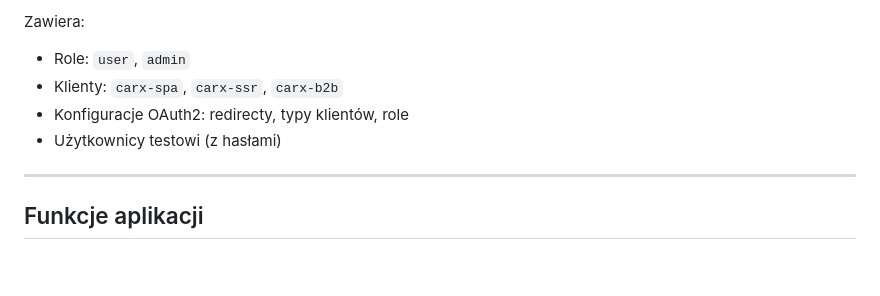
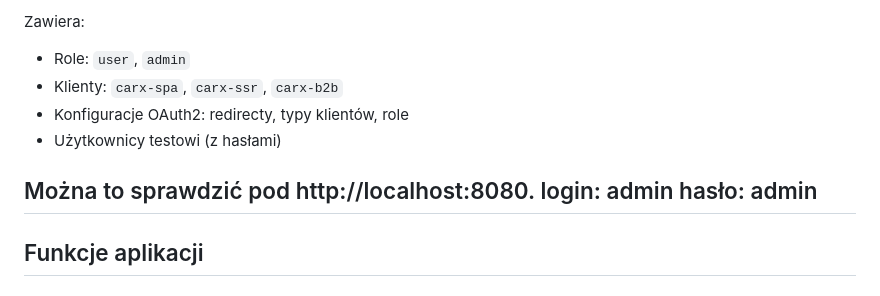
Before and after one commit to JanJus7/photoStoragePage, a Markdown page: README.md, the part around the change. Rendered like a GitHub page; blank space fills up the shorter version.

```diff
--- a/README.md
+++ b/README.md
@@ -60,6 +60,9 @@ Zawiera:
 - Konfiguracje OAuth2: redirecty, typy klientów, role
 - Użytkownicy testowi (z hasłami)
 
+Można to sprawdzić pod http://localhost:8080.
+login: admin
+hasło: admin
 ---
 
 ## Funkcje aplikacji
```
